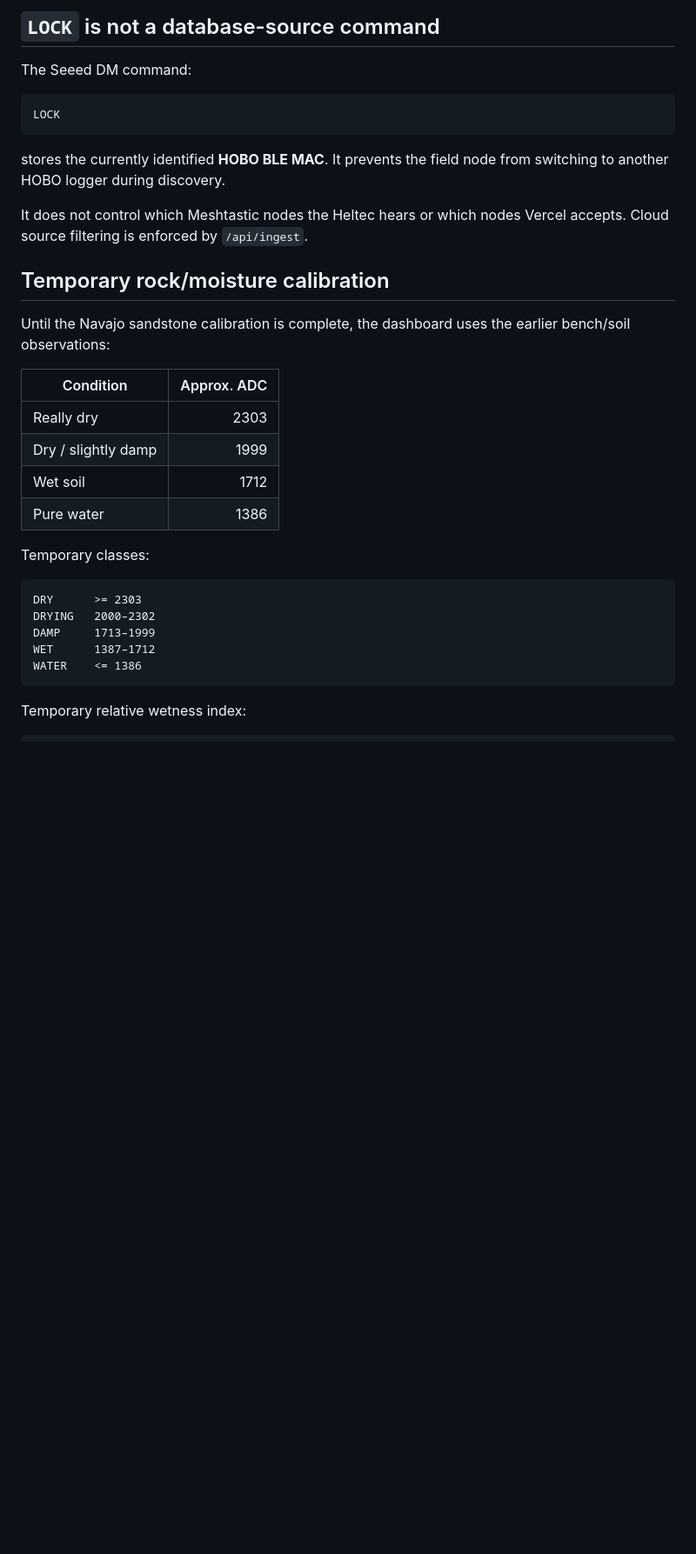
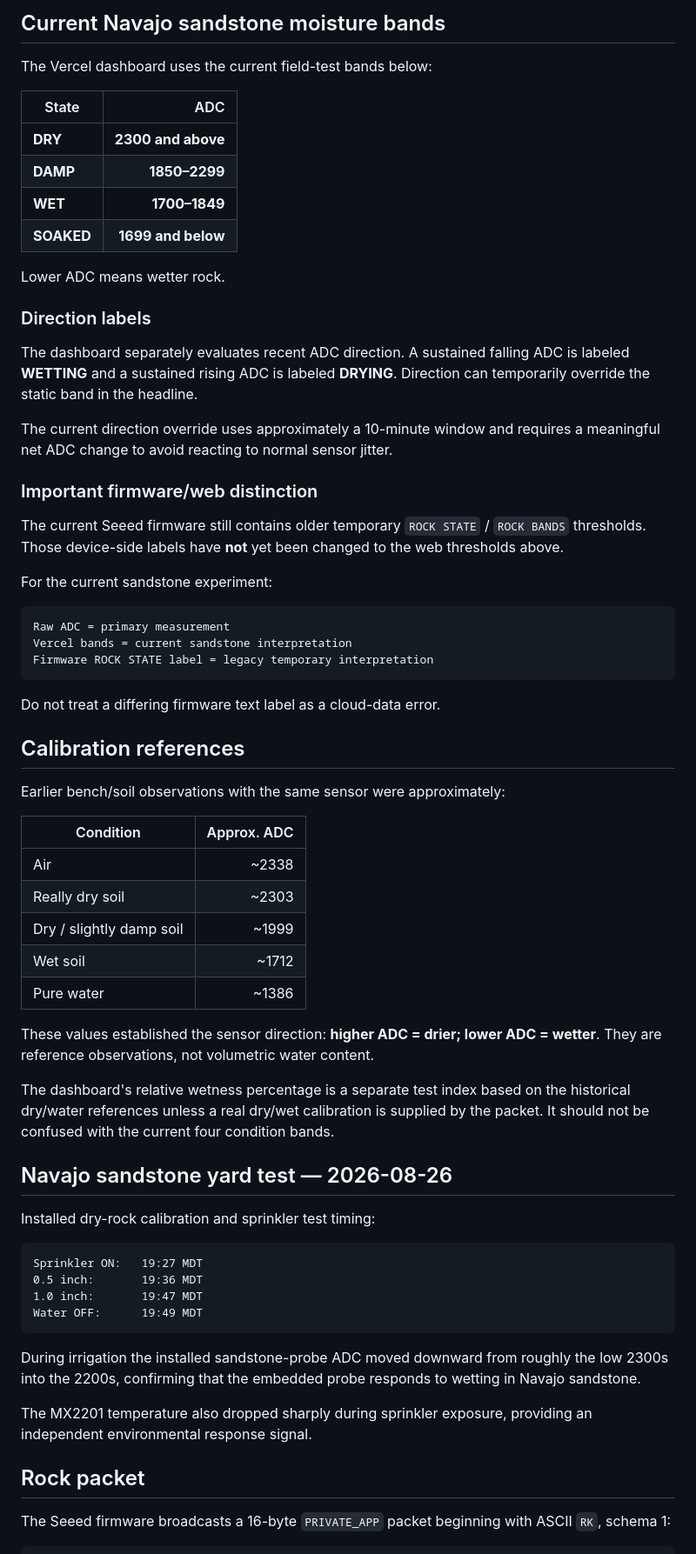
Before and after one commit to canyoncountryadventure/Meshtastic, a Markdown page: README.md, the part around one of its changes. Shown at 87% size. GitHub-like rendering; blank space fills up the shorter version.

````diff
--- a/README.md
+++ b/README.md
@@ -85,37 +92,70 @@ The frontend independently filters its display to CCS3 as a second layer of prot
 
-## `LOCK` is not a database-source command
+## Current Navajo sandstone moisture bands
 
-The Seeed DM command:
+The Vercel dashboard uses the current field-test bands below:
+
+| State | ADC |
+|---|---:|
+| **DRY** | **2300 and above** |
+| **DAMP** | **1850–2299** |
+| **WET** | **1700–1849** |
+| **SOAKED** | **1699 and below** |
+
+Lower ADC means wetter rock.
+
+### Direction labels
+
+The dashboard separately evaluates recent ADC direction. A sustained falling ADC is labeled **WETTING** and a sustained rising ADC is labeled **DRYING**. Direction can temporarily override the static band in the headline.
+
+The current direction override uses approximately a 10-minute window and requires a meaningful net ADC change to avoid reacting to normal sensor jitter.
+
+### Important firmware/web distinction
+
+The current Seeed firmware still contains older temporary `ROCK STATE` / `ROCK BANDS` thresholds. Those device-side labels have **not** yet been changed to the web thresholds above.
+
+For the current sandstone experiment:
 
 ```text
-LOCK
+Raw ADC = primary measurement
+Vercel bands = current sandstone interpretation
+Firmware ROCK STATE label = legacy temporary interpretation
 ```
 
-stores the currently identified **HOBO BLE MAC**. It prevents the field node from switching to another HOBO logger during discovery.
+Do not treat a differing firmware text label as a cloud-data error.
 
-It does not control which Meshtastic nodes the Heltec hears or which nodes Vercel accepts. Cloud source filtering is enforced by `/api/ingest`.
+## Calibration references
 
-## Temporary rock/moisture calibration
-
-Until the Navajo sandstone calibration is complete, the dashboard uses the earlier bench/soil observations:
+Earlier bench/soil observations with the same sensor were approximately:
 
 | Condition | Approx. ADC |
 |---|---:|
-| Really dry | 2303 |
-| Dry / slightly damp | 1999 |
-| Wet soil | 1712 |
-| Pure water | 1386 |
+| Air | ~2338 |
+| Really dry soil | ~2303 |
+| Dry / slightly damp soil | ~1999 |
+| Wet soil | ~1712 |
+| Pure water | ~1386 |
 
-Temporary classes:
+These values established the sensor direction: **higher ADC = drier; lower ADC = wetter**. They are reference observations, not volumetric water content.
+
+The dashboard's relative wetness percentage is a separate test index based on the historical dry/water references unless a real dry/wet calibration is supplied by the packet. It should not be confused with the current four condition bands.
+
+## Navajo sandstone yard test — 2026-08-26
+
+Installed dry-rock calibration and sprinkler test timing:
 
 ```text
-DRY      >= 2303
-DRYING   2000–2302
-DAMP     1713–1999
-WET      1387–1712
-WATER    <= 1386
+Sprinkler ON:   19:27 MDT
+0.5 inch:       19:36 MDT
+1.0 inch:       19:47 MDT
+Water OFF:      19:49 MDT
 ```
 
-Temporary relative wetness index:
+During irrigation the installed sandstone-probe ADC moved downward from roughly the low 2300s into the 2200s, confirming that the embedded probe responds to wetting in Navajo sandstone.
+
+The MX2201 temperature also dropped sharply during sprinkler exposure, providing an independent environmental response signal.
+
+## Rock packet
+
+The Seeed firmware broadcasts a 16-byte `PRIVATE_APP` packet beginning with ASCII `RK`, schema 1:
 
 ```text
````
Also changed, not shown: other parts of README.md (+124 -166 lines).
